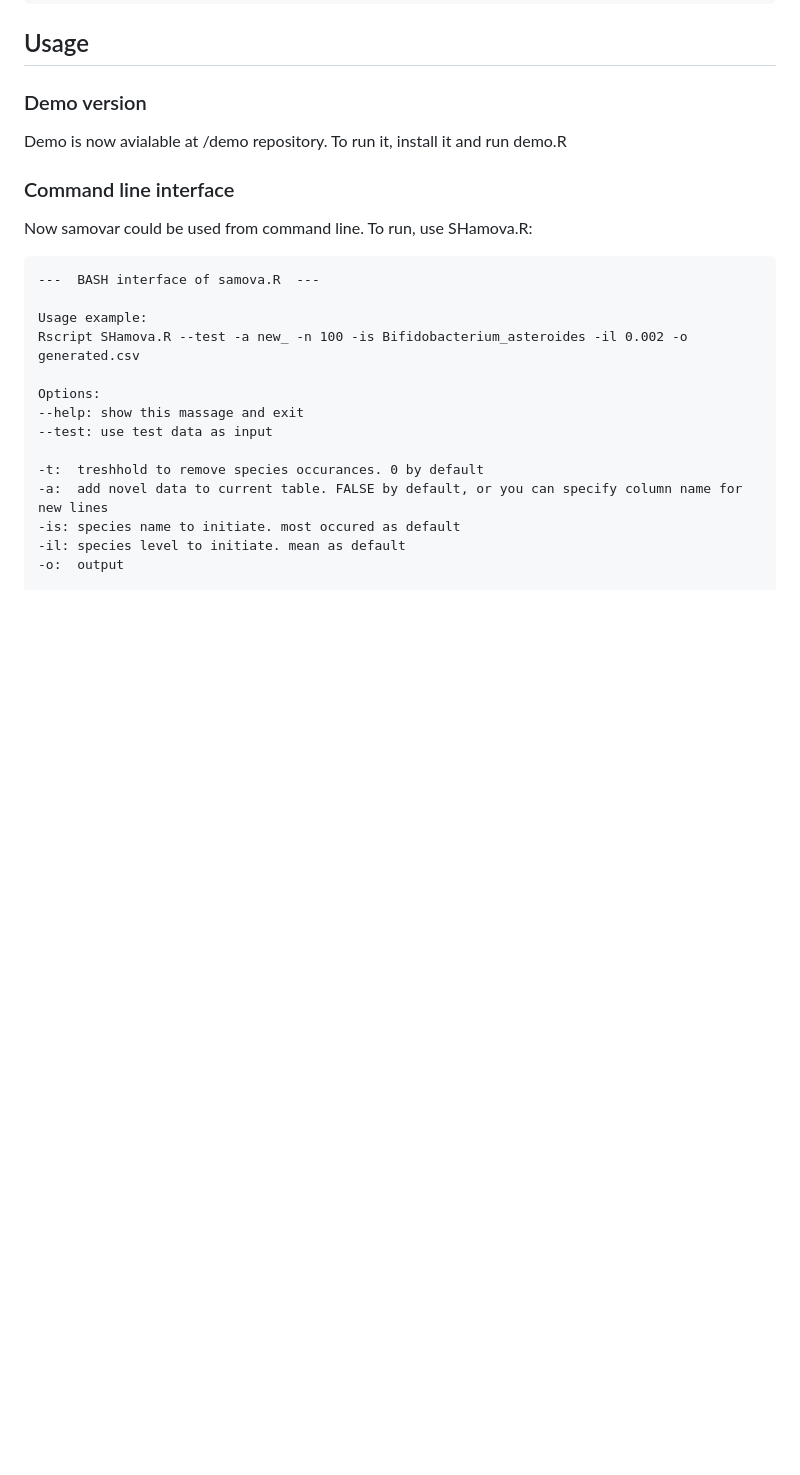
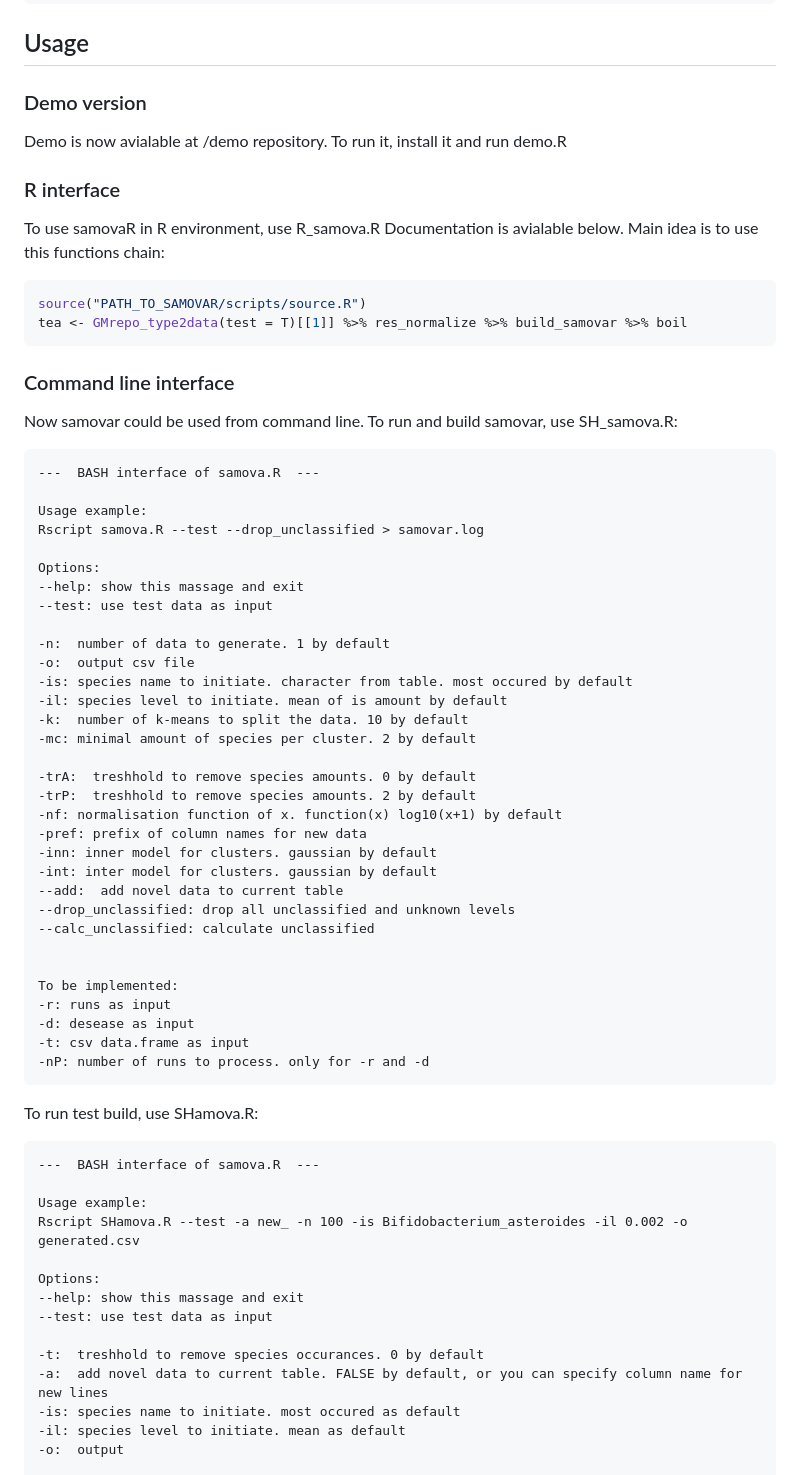
Before and after one commit to ctlab/samovar, a Markdown page: README.md, the part around the change. GitHub-like rendering; blank space fills up the shorter version.

Commit message:
Add information about novel build

````diff
--- a/README.md
+++ b/README.md
@@ -26,9 +26,54 @@ source(PATH/TO/SAMOVAR/scripts/source.R)
 Demo is now avialable at /demo repository. To run it, install it and run demo.R
 
 
+### R interface
+To use samovaR in R environment, use R_samova.R
+Documentation is avialable below. Main idea is to use this functions chain:
+```R
+source("PATH_TO_SAMOVAR/scripts/source.R")
+tea <- GMrepo_type2data(test = T)[[1]] %>% res_normalize %>% build_samovar %>% boil
+```
+
 ### Command line interface
-Now samovar could be used from command line. To run, use SHamova.R:
+Now samovar could be used from command line.
+To run and build samovar, use SH_samova.R:
+```
+---  BASH interface of samova.R  ---
 
+Usage example:
+Rscript samova.R --test --drop_unclassified > samovar.log
+
+Options:
+--help: show this massage and exit
+--test: use test data as input
+
+-n:  number of data to generate. 1 by default
+-o:  output csv file
+-is: species name to initiate. character from table. most occured by default
+-il: species level to initiate. mean of is amount by default
+-k:  number of k-means to split the data. 10 by default
+-mc: minimal amount of species per cluster. 2 by default
+
+-trA:  treshhold to remove species amounts. 0 by default
+-trP:  treshhold to remove species amounts. 2 by default
+-nf: normalisation function of x. function(x) log10(x+1) by default
+-pref: prefix of column names for new data
+-inn: inner model for clusters. gaussian by default
+-int: inter model for clusters. gaussian by default
+--add:  add novel data to current table
+--drop_unclassified: drop all unclassified and unknown levels
+--calc_unclassified: calculate unclassified
+
+
+To be implemented:
+-r: runs as input
+-d: desease as input
+-t: csv data.frame as input
+-nP: number of runs to process. only for -r and -d
+```
+
+
+To run test build, use SHamova.R:
 ```
 ---  BASH interface of samova.R  ---
 
````
